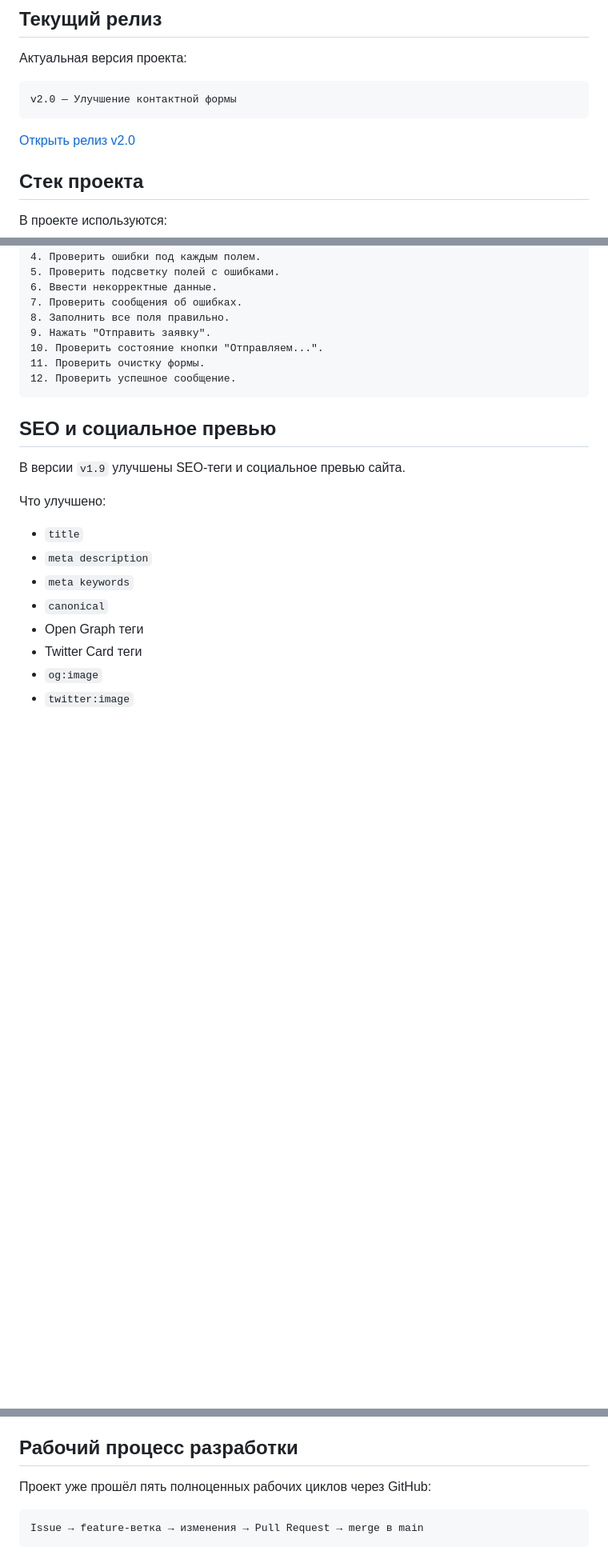
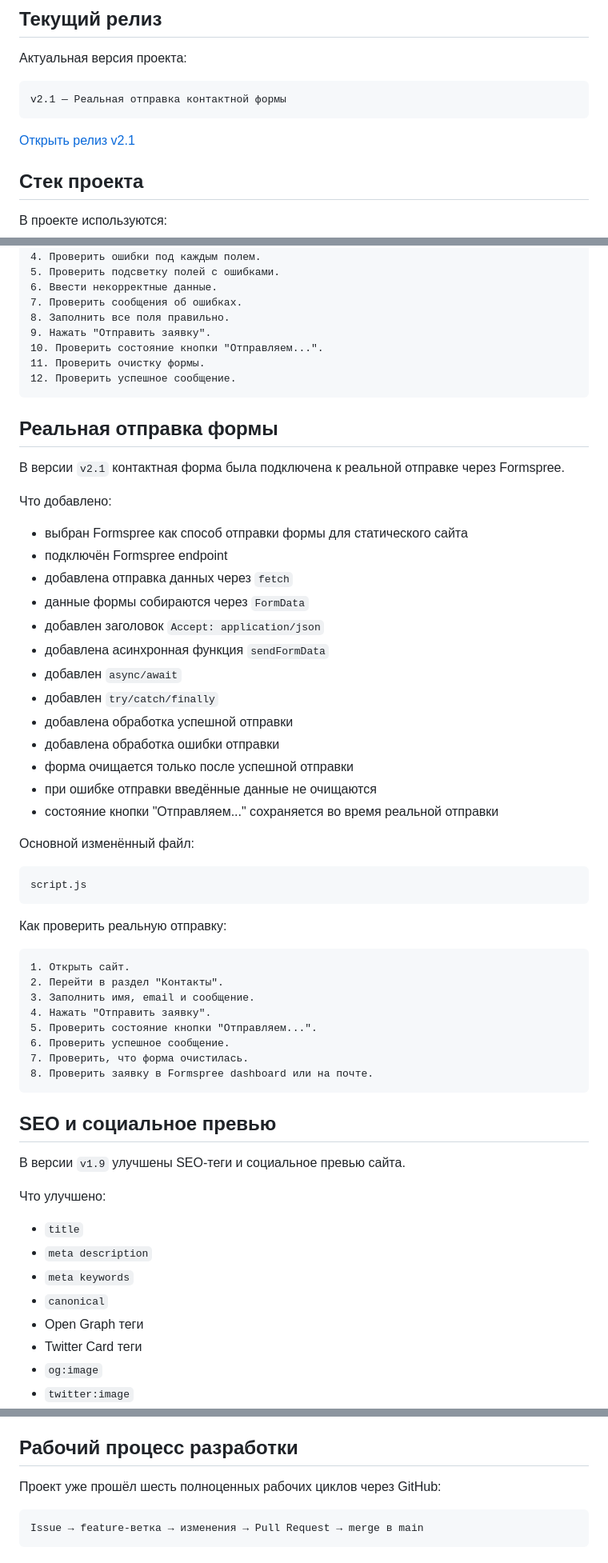
Before and after one commit to nefrit333-cpu/my-first-site, a Markdown page: README.md, 3 parts joined by grey strips. Shown at 80% size. GitHub-like rendering; blank space fills up the shorter version.

Commit message:
Обновил README под релиз v2.1

````diff
--- a/README.md
+++ b/README.md
@@ -28,10 +28,10 @@
 Актуальная версия проекта:
 
 ```text
-v2.0 — Улучшение контактной формы
+v2.1 — Реальная отправка контактной формы
 ```
 
-[Открыть релиз v2.0](https://github.com/nefrit333-cpu/my-first-site/releases/tag/v2.0)
+[Открыть релиз v2.1](https://github.com/nefrit333-cpu/my-first-site/releases/tag/v2.1)
 
 ## Стек проекта
 
@@ -374,6 +389,45 @@ projects.css
 12. Проверить успешное сообщение.
 ```
 
+## Реальная отправка формы
+
+В версии `v2.1` контактная форма была подключена к реальной отправке через Formspree.
+
+Что добавлено:
+
+- выбран Formspree как способ отправки формы для статического сайта
+- подключён Formspree endpoint
+- добавлена отправка данных через `fetch`
+- данные формы собираются через `FormData`
+- добавлен заголовок `Accept: application/json`
+- добавлена асинхронная функция `sendFormData`
+- добавлен `async/await`
+- добавлен `try/catch/finally`
+- добавлена обработка успешной отправки
+- добавлена обработка ошибки отправки
+- форма очищается только после успешной отправки
+- при ошибке отправки введённые данные не очищаются
+- состояние кнопки "Отправляем..." сохраняется во время реальной отправки
+
+Основной изменённый файл:
+
+```text
+script.js
+```
+
+Как проверить реальную отправку:
+
+```text
+1. Открыть сайт.
+2. Перейти в раздел "Контакты".
+3. Заполнить имя, email и сообщение.
+4. Нажать "Отправить заявку".
+5. Проверить состояние кнопки "Отправляем...".
+6. Проверить успешное сообщение.
+7. Проверить, что форма очистилась.
+8. Проверить заявку в Formspree dashboard или на почте.
+```
+
 ## SEO и социальное превью
 
 В версии `v1.9` улучшены SEO-теги и социальное превью сайта.
@@ -482,7 +536,7 @@ npm run format:check
 
 ## Рабочий процесс разработки
 
-Проект уже прошёл пять полноценных рабочих циклов через GitHub:
+Проект уже прошёл шесть полноценных рабочих циклов через GitHub:
 
 ```text
 Issue → feature-ветка → изменения → Pull Request → merge в main
````
Also changed, not shown: other parts of README.md (+59 -5 lines).
